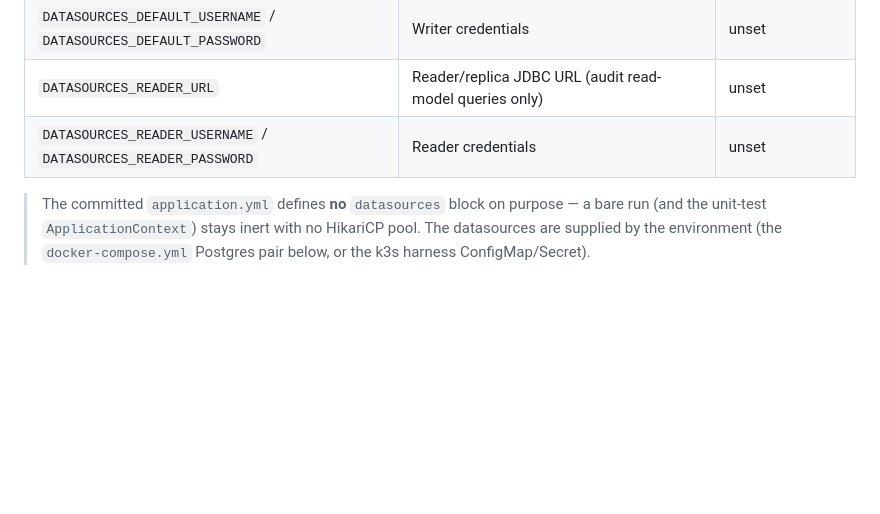
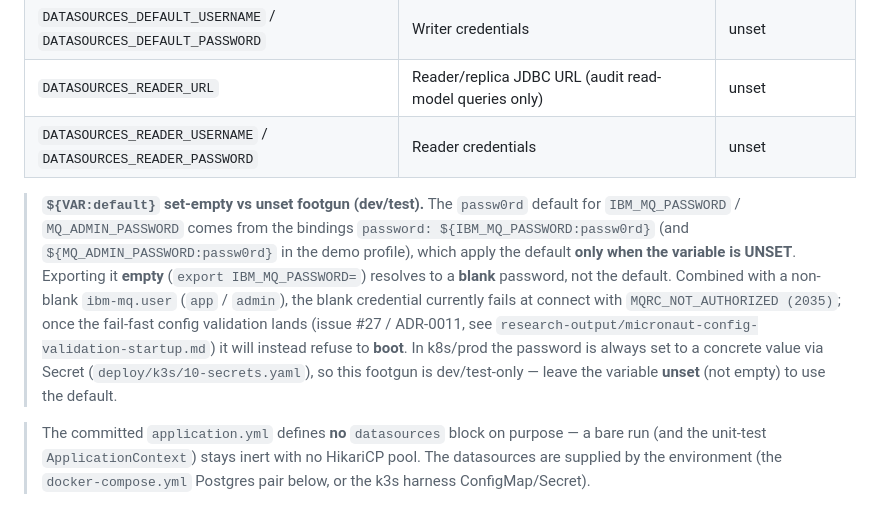
Before and after one commit to rodrigorjsf/ibm-mq-java-poc, a Markdown page: docs/runbook.md, the part around the change. Drawn GitHub-style; blank space fills up the shorter version.

Commit message:
docs(runbook): document the ${VAR:default} set-empty vs unset password footgun (#27)
The section 2.4 env-var table listed passw0rd as the IBM_MQ_PASSWORD / MQ_ADMIN_PASSWORD
default without the caveat that ${IBM_MQ_PASSWORD:passw0rd} applies the default only when
the variable is UNSET. An empty export resolves to a blank password and, with a non-blank
ibm-mq.user, fails at connect (MQRC 2035) today — and will refuse to boot once #27 / ADR-0011's
fail-fast validation lands. Surfaced by an adversarially-verified documentation-drift scan
against ADR-0011.

Refs #27.

Co-Authored-By: Claude Opus 4.8 (1M context) <noreply@anthropic.com>

```diff
--- a/docs/runbook.md
+++ b/docs/runbook.md
@@ -109,6 +109,18 @@ image defaults (`DEV.*`), not these `APP.*` objects.
 | `DATASOURCES_DEFAULT_USERNAME` / `DATASOURCES_DEFAULT_PASSWORD` | Writer credentials | unset |
 | `DATASOURCES_READER_URL` | Reader/replica JDBC URL (audit read-model queries only) | unset |
 | `DATASOURCES_READER_USERNAME` / `DATASOURCES_READER_PASSWORD` | Reader credentials | unset |
+
+> **`${VAR:default}` set-empty vs unset footgun (dev/test).** The `passw0rd` default for
+> `IBM_MQ_PASSWORD` / `MQ_ADMIN_PASSWORD` comes from the bindings
+> `password: ${IBM_MQ_PASSWORD:passw0rd}` (and `${MQ_ADMIN_PASSWORD:passw0rd}` in the demo
+> profile), which apply the default **only when the variable is UNSET**. Exporting it
+> **empty** (`export IBM_MQ_PASSWORD=`) resolves to a **blank** password, not the default.
+> Combined with a non-blank `ibm-mq.user` (`app` / `admin`), the blank credential currently
+> fails at connect with `MQRC_NOT_AUTHORIZED (2035)`; once the fail-fast config validation
+> lands (issue #27 / ADR-0011, see `research-output/micronaut-config-validation-startup.md`)
+> it will instead refuse to **boot**. In k8s/prod the password is always set to a concrete
+> value via Secret (`deploy/k3s/10-secrets.yaml`), so this footgun is dev/test-only — leave
+> the variable **unset** (not empty) to use the default.
 
 > The committed `application.yml` defines **no** `datasources` block on purpose — a bare run (and the
 > unit-test `ApplicationContext`) stays inert with no HikariCP pool. The datasources are supplied by the
```
